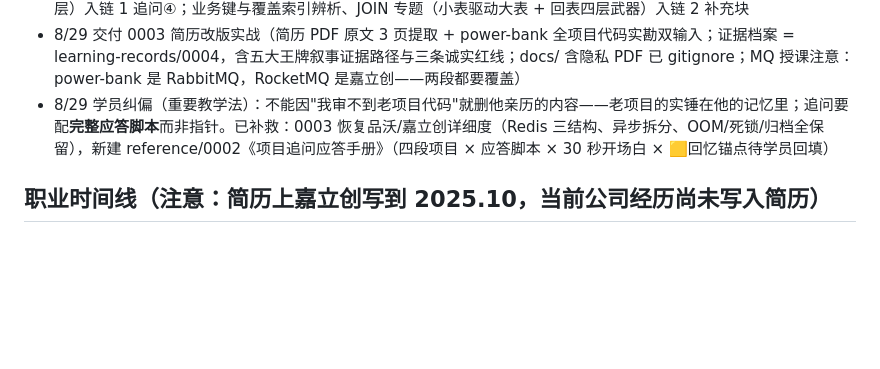
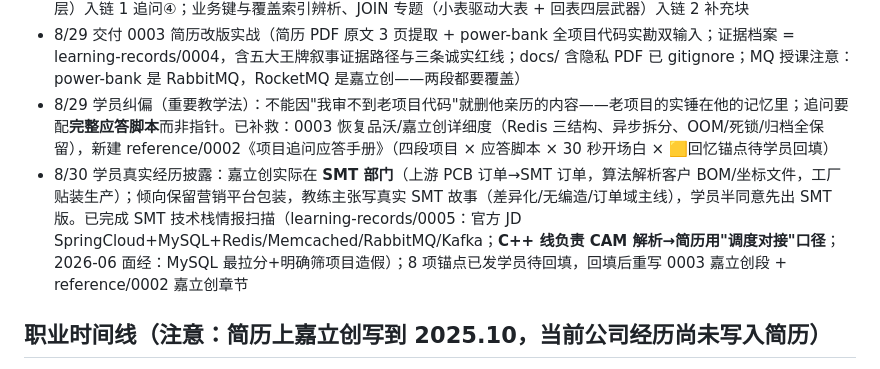
Before and after one commit to orcl-zung/java-for-guide, a Markdown page: NOTES.md, the part around the change. Rendered like a GitHub page; blank space fills up the shorter version.

```diff
--- a/NOTES.md
+++ b/NOTES.md
@@ -15,6 +15,7 @@
 - 已交付：0002 MySQL 追问链（8/27-8/28 主线，自评 1 → 目标 4，过关后回 0001 自评表改分）；含"链 1 地基"扩展节（对照《MySQL 实战 45 讲》第 1/2/4 讲——用户指定深挖参考，已入 RESOURCES.md）；8/28-29 链 1/2 补全：非自增主键三步灾难 + 索引类型三维度全景 + 扇出定义入地基节；自增主键暴露业务量（德国坦克问题，里子/面子分层）入链 1 追问④；业务键与覆盖索引辨析、JOIN 专题（小表驱动大表 + 回表四层武器）入链 2 补充块
 - 8/29 交付 0003 简历改版实战（简历 PDF 原文 3 页提取 + power-bank 全项目代码实勘双输入；证据档案 = learning-records/0004，含五大王牌叙事证据路径与三条诚实红线；docs/ 含隐私 PDF 已 gitignore；MQ 授课注意：power-bank 是 RabbitMQ，RocketMQ 是嘉立创——两段都要覆盖）
 - 8/29 学员纠偏（重要教学法）：不能因"我审不到老项目代码"就删他亲历的内容——老项目的实锤在他的记忆里；追问要配**完整应答脚本**而非指针。已补救：0003 恢复品沃/嘉立创详细度（Redis 三结构、异步拆分、OOM/死锁/归档全保留），新建 reference/0002《项目追问应答手册》（四段项目 × 应答脚本 × 30 秒开场白 × 🟨回忆锚点待学员回填）
+- 8/30 学员真实经历披露：嘉立创实际在 **SMT 部门**（上游 PCB 订单→SMT 订单，算法解析客户 BOM/坐标文件，工厂贴装生产）；倾向保留营销平台包装，教练主张写真实 SMT 故事（差异化/无编造/订单域主线），学员半同意先出 SMT 版。已完成 SMT 技术栈情报扫描（learning-records/0005：官方 JD SpringCloud+MySQL+Redis/Memcached/RabbitMQ/Kafka；**C++ 线负责 CAM 解析→简历用"调度对接"口径**；2026-06 面经：MySQL 最拉分+明确筛项目造假）；8 项锚点已发学员待回填，回填后重写 0003 嘉立创段 + reference/0002 嘉立创章节
 
 ## 职业时间线（注意：简历上嘉立创写到 2025.10，当前公司经历尚未写入简历）
 - 2019.06-2023.01 深圳品沃网络：话费充值交易平台（TPS 500 / QPS 1000，推单/配单）、宝厢智能货柜（IoT / MQTT / 1000+ 设备 / 日均订单数万）
```
Also changed, not shown: learning-records/0005-jlc-smt-stack-research.md (added, +58 -0 lines).
